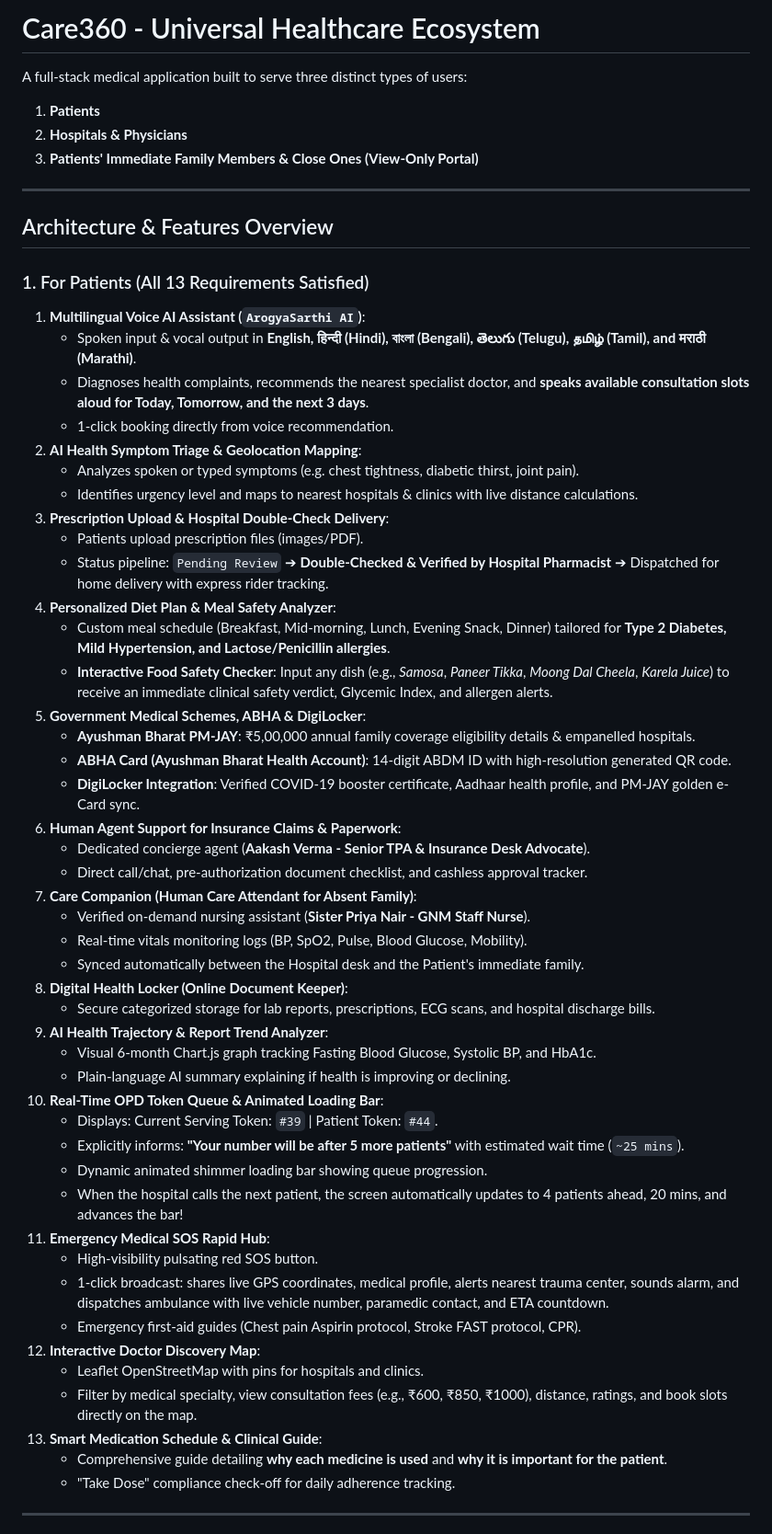
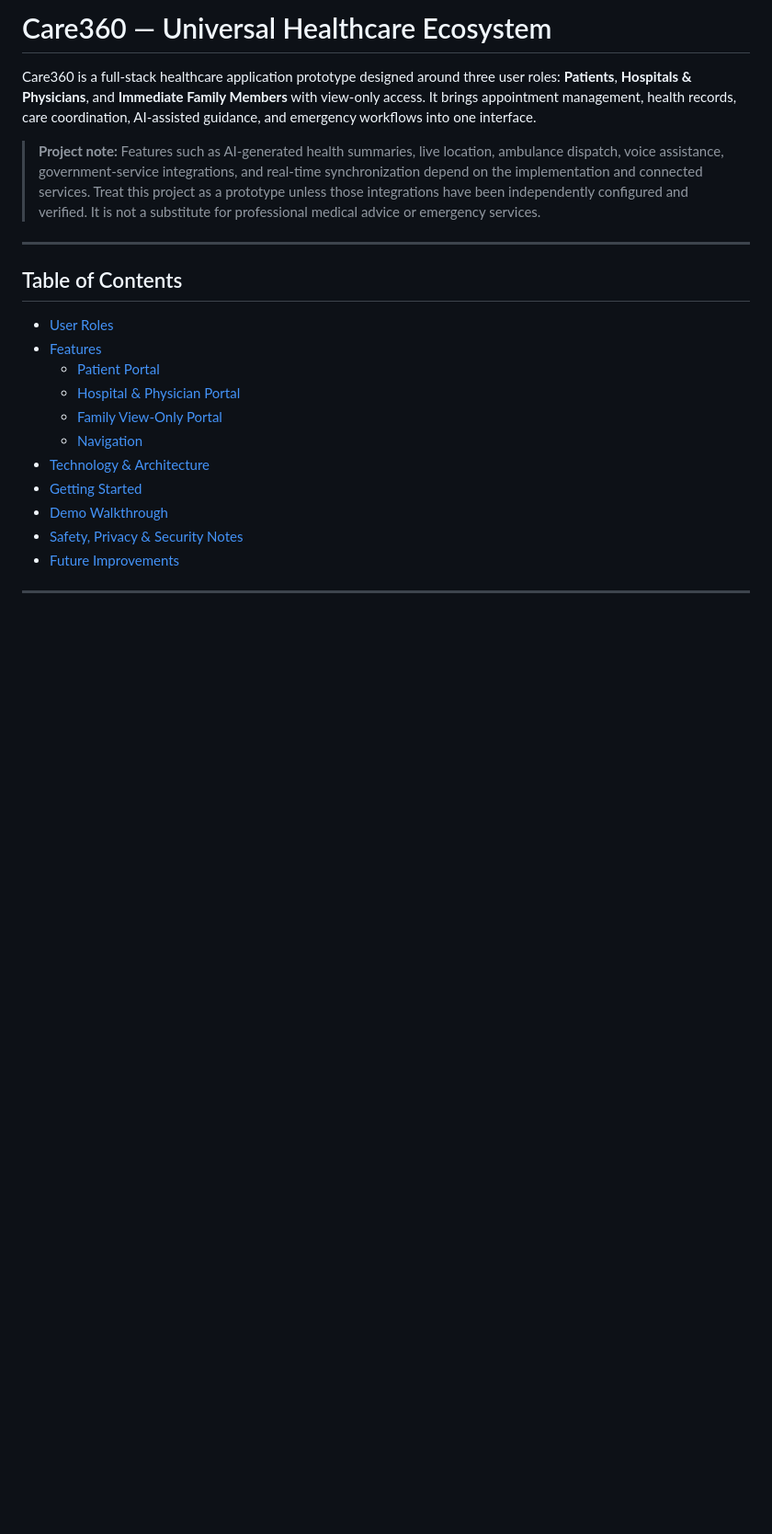
Before and after one commit to RagE-arch/ArogyaConnect, a Markdown page: MAIN/README.md, the part around one of its changes. Shown at 92% size. Drawn GitHub-style; blank space fills up the shorter version.

```diff
--- a/MAIN/README.md
+++ b/MAIN/README.md
@@ -1,59 +1,24 @@
-# Care360 - Universal Healthcare Ecosystem
+# Care360 — Universal Healthcare Ecosystem
 
-A full-stack medical application built to serve three distinct types of users:
-1. **Patients**
-2. **Hospitals & Physicians**
-3. **Patients' Immediate Family Members & Close Ones (View-Only Portal)**
+Care360 is a full-stack healthcare application prototype designed around three user roles: **Patients**, **Hospitals & Physicians**, and **Immediate Family Members** with view-only access. It brings appointment management, health records, care coordination, AI-assisted guidance, and emergency workflows into one interface.
+
+> **Project note:** Features such as AI-generated health summaries, live location, ambulance dispatch, voice assistance, government-service integrations, and real-time synchronization depend on the implementation and connected services. Treat this project as a prototype unless those integrations have been independently configured and verified. It is not a substitute for professional medical advice or emergency services.
 
 ---
 
-## Architecture & Features Overview
+## Table of Contents
 
-### 1.  For Patients (All 13 Requirements Satisfied)
-1. **Multilingual Voice AI Assistant (`ArogyaSarthi AI`)**:
-   - Spoken input & vocal output in **English, हिन्दी (Hindi), বাংলা (Bengali), తెలుగు (Telugu), தமிழ் (Tamil), and मराठी (Marathi)**.
-   - Diagnoses health complaints, recommends the nearest specialist doctor, and **speaks available consultation slots aloud for Today, Tomorrow, and the next 3 days**.
-   - 1-click booking directly from voice recommendation.
-2. **AI Health Symptom Triage & Geolocation Mapping**:
-   - Analyzes spoken or typed symptoms (e.g. chest tightness, diabetic thirst, joint pain).
-   - Identifies urgency level and maps to nearest hospitals & clinics with live distance calculations.
-3. **Prescription Upload & Hospital Double-Check Delivery**:
-   - Patients upload prescription files (images/PDF).
-   - Status pipeline: `Pending Review` ➔ **Double-Checked & Verified by Hospital Pharmacist** ➔ Dispatched for home delivery with express rider tracking.
-4. **Personalized Diet Plan & Meal Safety Analyzer**:
-   - Custom meal schedule (Breakfast, Mid-morning, Lunch, Evening Snack, Dinner) tailored for **Type 2 Diabetes, Mild Hypertension, and Lactose/Penicillin allergies**.
-   - **Interactive Food Safety Checker**: Input any dish (e.g., *Samosa*, *Paneer Tikka*, *Moong Dal Cheela*, *Karela Juice*) to receive an immediate clinical safety verdict, Glycemic Index, and allergen alerts.
-5. **Government Medical Schemes, ABHA & DigiLocker**:
-   - **Ayushman Bharat PM-JAY**: ₹5,00,000 annual family coverage eligibility details & empanelled hospitals.
-   - **ABHA Card (Ayushman Bharat Health Account)**: 14-digit ABDM ID with high-resolution generated QR code.
-   - **DigiLocker Integration**: Verified COVID-19 booster certificate, Aadhaar health profile, and PM-JAY golden e-Card sync.
-6. **Human Agent Support for Insurance Claims & Paperwork**:
-   - Dedicated concierge agent (**Aakash Verma - Senior TPA & Insurance Desk Advocate**).
-   - Direct call/chat, pre-authorization document checklist, and cashless approval tracker.
-7. **Care Companion (Human Care Attendant for Absent Family)**:
-   - Verified on-demand nursing assistant (**Sister Priya Nair - GNM Staff Nurse**).
-   - Real-time vitals monitoring logs (BP, SpO2, Pulse, Blood Glucose, Mobility).
-   - Synced automatically between the Hospital desk and the Patient's immediate family.
-8. **Digital Health Locker (Online Document Keeper)**:
-   - Secure categorized storage for lab reports, prescriptions, ECG scans, and hospital discharge bills.
-9. **AI Health Trajectory & Report Trend Analyzer**:
-   - Visual 6-month Chart.js graph tracking Fasting Blood Glucose, Systolic BP, and HbA1c.
-   - Plain-language AI summary explaining if health is improving or declining.
-10. **Real-Time OPD Token Queue & Animated Loading Bar**:
-    - Displays: Current Serving Token: `#39` | Patient Token: `#44`.
-    - Explicitly informs: **"Your number will be after 5 more patients"** with estimated wait time (`~25 mins`).
-    - Dynamic animated shimmer loading bar showing queue progression.
-    - When the hospital calls the next patient, the screen automatically updates to 4 patients ahead, 20 mins, and advances the bar!
-11. **Emergency Medical SOS Rapid Hub**:
-    - High-visibility pulsating red SOS button.
-    - 1-click broadcast: shares live GPS coordinates, medical profile, alerts nearest trauma center, sounds alarm, and dispatches ambulance with live vehicle number, paramedic contact, and ETA countdown.
-    - Emergency first-aid guides (Chest pain Aspirin protocol, Stroke FAST protocol, CPR).
-12. **Interactive Doctor Discovery Map**:
-    - Leaflet OpenStreetMap with pins for hospitals and clinics.
-    - Filter by medical specialty, view consultation fees (e.g., ₹600, ₹850, ₹1000), distance, ratings, and book slots directly on the map.
-13. **Smart Medication Schedule & Clinical Guide**:
-    - Comprehensive guide detailing **why each medicine is used** and **why it is important for the patient**.
-    - "Take Dose" compliance check-off for daily adherence tracking.
+- [User Roles](#user-roles)
+- [Features](#features)
+  - [Patient Portal](#1-patient-portal)
+  - [Hospital & Physician Portal](#2-hospital--physician-portal)
+  - [Family View-Only Portal](#3-family-view-only-portal)
+  - [Navigation](#4-universal-back-navigation)
+- [Technology & Architecture](#technology--architecture)
+- [Getting Started](#getting-started)
+- [Demo Walkthrough](#demo-walkthrough)
+- [Safety, Privacy & Security Notes](#safety-privacy--security-notes)
+- [Future Improvements](#future-improvements)
 
 ---
 
```
Also changed, not shown: other parts of MAIN/README.md (+196 -66 lines).
